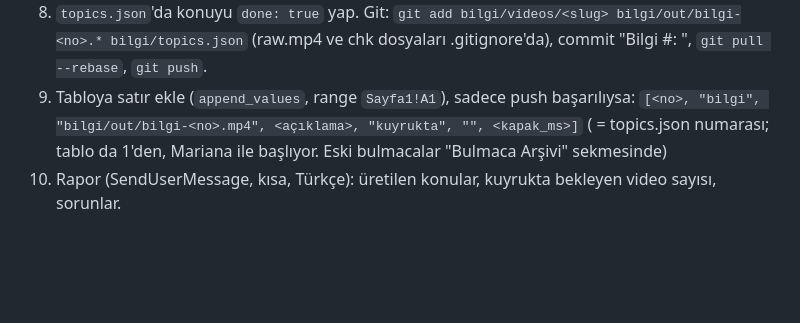
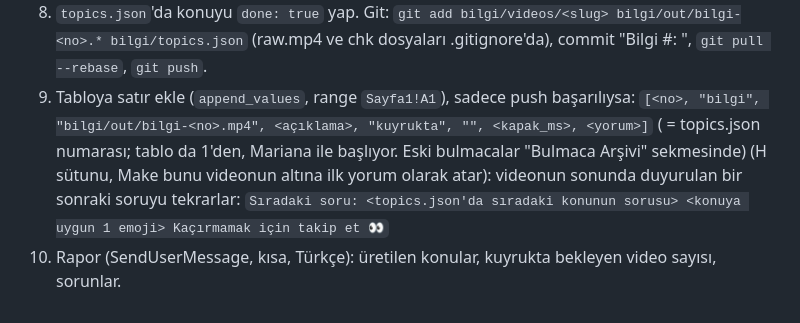
Before and after one commit to dugun20/birsorubirvideo, a Markdown page: bilgi/RUNBOOK.md, the part around the change. Drawn GitHub-style; blank space fills up the shorter version.

Commit message:
bilgi: videoya özel ilk yorum (H sütunu)

```diff
--- a/bilgi/RUNBOOK.md
+++ b/bilgi/RUNBOOK.md
@@ -59,5 +59,7 @@ yapılmasını onayladı: kullanıcıya soru sorma.
 8. `topics.json`'da konuyu `done: true` yap. Git: `git add bilgi/videos/<slug> bilgi/out/bilgi-<no>.* bilgi/topics.json`
    (raw.mp4 ve chk dosyaları .gitignore'da), commit "Bilgi #<no>: <slug>", `git pull --rebase`, `git push`.
 9. Tabloya satır ekle (`append_values`, range `Sayfa1!A1`), sadece push başarılıysa:
-   `[<no>, "bilgi", "bilgi/out/bilgi-<no>.mp4", <açıklama>, "kuyrukta", "", <kapak_ms>]` (<no> = topics.json numarası; tablo da 1'den, Mariana ile başlıyor. Eski bulmacalar "Bulmaca Arşivi" sekmesinde)
+   `[<no>, "bilgi", "bilgi/out/bilgi-<no>.mp4", <açıklama>, "kuyrukta", "", <kapak_ms>, <yorum>]` (<no> = topics.json numarası; tablo da 1'den, Mariana ile başlıyor. Eski bulmacalar "Bulmaca Arşivi" sekmesinde)
+   <yorum> (H sütunu, Make bunu videonun altına ilk yorum olarak atar): videonun sonunda duyurulan bir sonraki soruyu tekrarlar:
+   `Sıradaki soru: <topics.json'da sıradaki konunun sorusu> <konuya uygun 1 emoji> Kaçırmamak için takip et 👀`
 10. Rapor (SendUserMessage, kısa, Türkçe): üretilen konular, kuyrukta bekleyen video sayısı, sorunlar.
```
